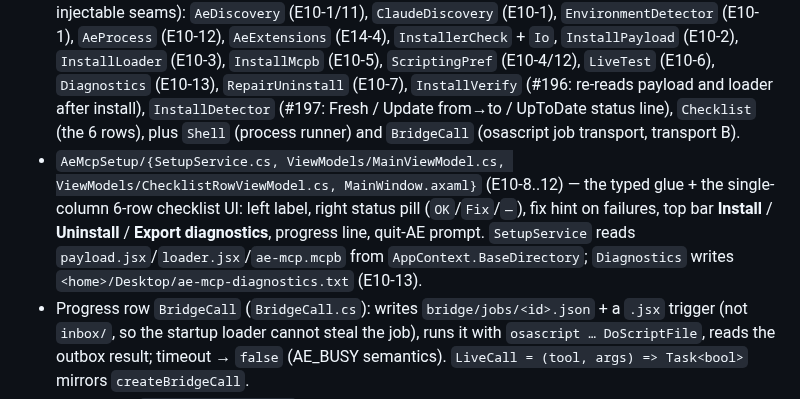
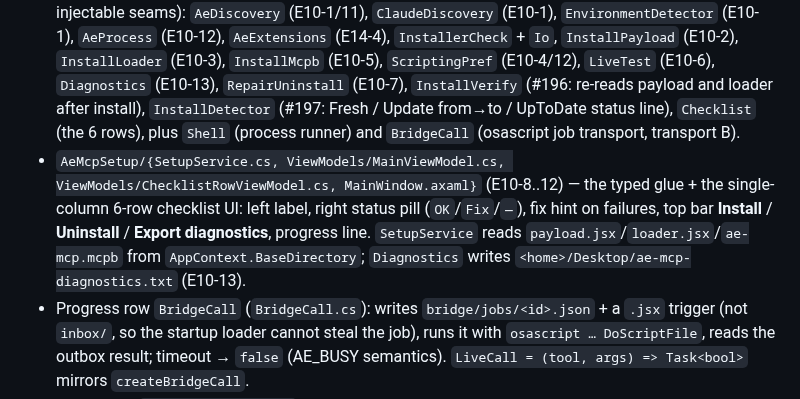
Before and after one commit to StanleySweet/ae-mcp, a Markdown page: docs/agents/code-map.md, the part around the change. Rendered like a GitHub page.

Commit message:
docs(code-map): drop the quit-AE prompt the Setup app does not have
The Setup UI description listed a "quit-AE prompt"; no such code exists (the
#197 agent looked for it). Removed the claim.

Closes #208

Co-Authored-By: Claude Opus 5.5 <noreply@anthropic.com>

```diff
--- a/docs/agents/code-map.md
+++ b/docs/agents/code-map.md
@@ -83,7 +83,7 @@ deleted from `packages/core`.
 
 - Replaced the Electron app with a native macOS Setup: `AeMcpSetup.slnx` (solution) → `AeMcpSetup` (Avalonia app), `AeMcpSetup.Core` (ported installer logic), `AeMcpSetup.Core.Tests` (xunit). **No Node runs inside the app.**
 - `AeMcpSetup.Core/*.cs` — the C# port of the former `packages/core` installer modules (same injectable seams): `AeDiscovery` (E10-1/11), `ClaudeDiscovery` (E10-1), `EnvironmentDetector` (E10-1), `AeProcess` (E10-12), `AeExtensions` (E14-4), `InstallerCheck` + `Io`, `InstallPayload` (E10-2), `InstallLoader` (E10-3), `InstallMcpb` (E10-5), `ScriptingPref` (E10-4/12), `LiveTest` (E10-6), `Diagnostics` (E10-13), `RepairUninstall` (E10-7), `InstallVerify` (#196: re-reads payload and loader after install), `InstallDetector` (#197: Fresh / Update from→to / UpToDate status line), `Checklist` (the 6 rows), plus `Shell` (process runner) and `BridgeCall` (osascript job transport, transport B).
-- `AeMcpSetup/{SetupService.cs, ViewModels/MainViewModel.cs, ViewModels/ChecklistRowViewModel.cs, MainWindow.axaml}` (E10-8..12) — the typed glue + the single-column 6-row checklist UI: left label, right status pill (`OK`/`Fix`/`—`), fix hint on failures, top bar **Install** / **Uninstall** / **Export diagnostics**, progress line, quit-AE prompt. `SetupService` reads `payload.jsx`/`loader.jsx`/`ae-mcp.mcpb` from `AppContext.BaseDirectory`; `Diagnostics` writes `<home>/Desktop/ae-mcp-diagnostics.txt` (E10-13).
+- `AeMcpSetup/{SetupService.cs, ViewModels/MainViewModel.cs, ViewModels/ChecklistRowViewModel.cs, MainWindow.axaml}` (E10-8..12) — the typed glue + the single-column 6-row checklist UI: left label, right status pill (`OK`/`Fix`/`—`), fix hint on failures, top bar **Install** / **Uninstall** / **Export diagnostics**, progress line. `SetupService` reads `payload.jsx`/`loader.jsx`/`ae-mcp.mcpb` from `AppContext.BaseDirectory`; `Diagnostics` writes `<home>/Desktop/ae-mcp-diagnostics.txt` (E10-13).
 - Progress row `BridgeCall` (`BridgeCall.cs`): writes `bridge/jobs/<id>.json` + a `.jsx` trigger (not `inbox/`, so the startup loader cannot steal the job), runs it with `osascript … DoScriptFile`, reads the outbox result; timeout → `false` (AE_BUSY semantics). `LiveCall = (tool, args) => Task<bool>` mirrors `createBridgeCall`.
 - Drift guard: `BridgeCall.BuildJob`'s shape is pinned by `AeMcpSetup.Core.Tests/ProtocolContractTests.cs` against `packages/protocol/contract/{job,result}.json` — the same fixtures `packages/protocol/src/contract.test.ts` asserts with the zod schemas. One fixture, two assertions.
 - `createBridgeCall({root, appName?})` `packages/server/src/bridge.ts` (E11-10) — a `LiveCall` that runs one job over the osascript transport (transport B, ADR 0001); `LiveCall` is defined in that module. The native app has its own `BridgeCall` counterpart.
```
